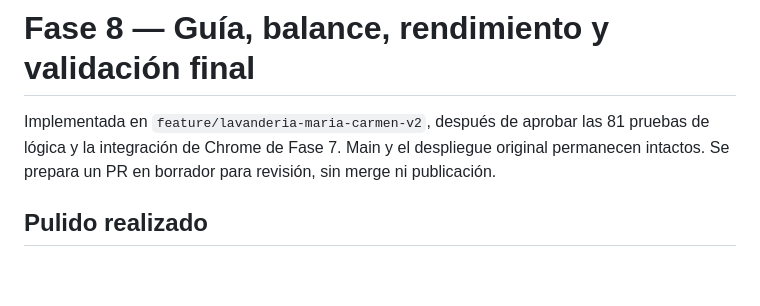
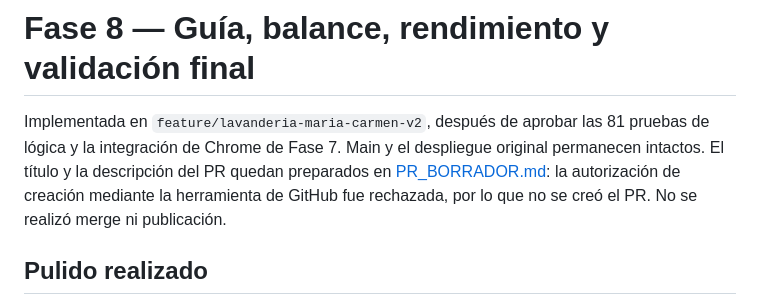
Before and after one commit to NadiaEnoaRizoAvalos/game, a Markdown page: docs/FASE_8_INFORME.md, the part around the change. GitHub-like rendering; blank space fills up the shorter version.

Commit message:
docs: preparar propuesta de revision sin crear pull request

```diff
--- a/docs/FASE_8_INFORME.md
+++ b/docs/FASE_8_INFORME.md
@@ -1,6 +1,6 @@
 # Fase 8 — Guía, balance, rendimiento y validación final
 
-Implementada en `feature/lavanderia-maria-carmen-v2`, después de aprobar las 81 pruebas de lógica y la integración de Chrome de Fase 7. Main y el despliegue original permanecen intactos. Se prepara un PR en borrador para revisión, sin merge ni publicación.
+Implementada en `feature/lavanderia-maria-carmen-v2`, después de aprobar las 81 pruebas de lógica y la integración de Chrome de Fase 7. Main y el despliegue original permanecen intactos. El título y la descripción del PR quedan preparados en [PR_BORRADOR.md](PR_BORRADOR.md): la autorización de creación mediante la herramienta de GitHub fue rechazada, por lo que no se creó el PR. No se realizó merge ni publicación.
 
 ## Pulido realizado
 
```
Also changed, not shown: docs/PR_BORRADOR.md (added, +29 -0 lines).
